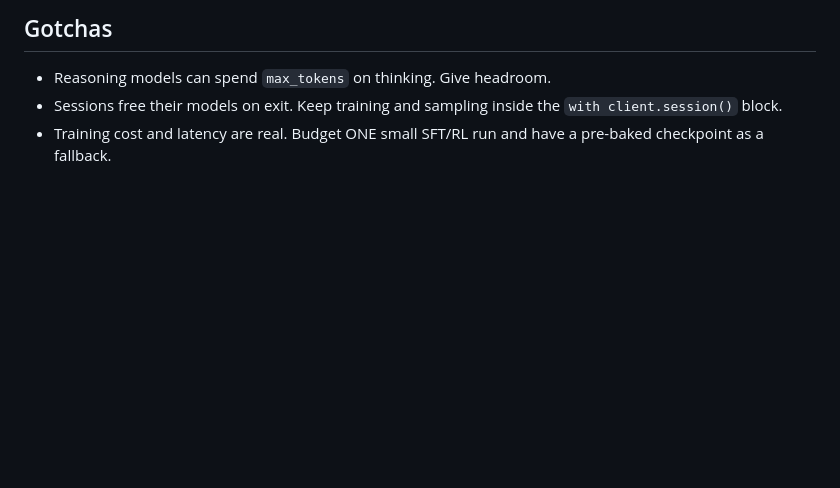
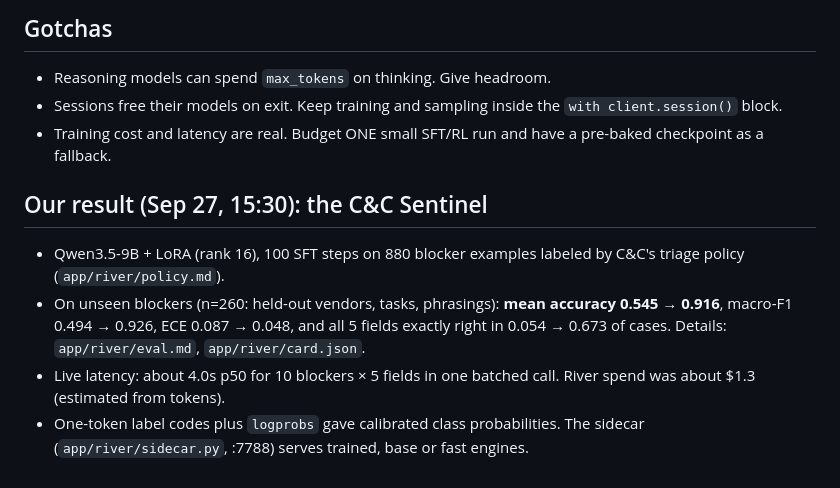
Before and after one commit to VictorChenCA/OYIHack, a Markdown page: kb/sponsors/river.md, the part around the change. GitHub-like rendering; blank space fills up the shorter version.

Commit message:
KB: River Sentinel results, Superset CLI gotchas, headless Claude recipe
Co-Authored-By: Claude Opus 5.5 <noreply@anthropic.com>
Claude-Session: https://claude.ai/code/session_0145Y9Ubjeuj1eJDpf2Ytkx6

```diff
--- a/kb/sponsors/river.md
+++ b/kb/sponsors/river.md
@@ -111,3 +111,10 @@ to zero after the demo, because GPU-hours bill from create to delete.
 - Reasoning models can spend `max_tokens` on thinking. Give headroom.
 - Sessions free their models on exit. Keep training and sampling inside the `with client.session()` block.
 - Training cost and latency are real. Budget ONE small SFT/RL run and have a pre-baked checkpoint as a fallback.
+
+## Our result (Sep 27, 15:30): the C&C Sentinel
+- Qwen3.5-9B + LoRA (rank 16), 100 SFT steps on 880 blocker examples labeled by C&C's triage policy (`app/river/policy.md`).
+- On unseen blockers (n=260: held-out vendors, tasks, phrasings): **mean accuracy 0.545 → 0.916**, macro-F1 0.494 → 0.926, ECE 0.087 → 0.048,
+  and all 5 fields exactly right in 0.054 → 0.673 of cases. Details: `app/river/eval.md`, `app/river/card.json`.
+- Live latency: about 4.0s p50 for 10 blockers × 5 fields in one batched call. River spend was about $1.3 (estimated from tokens).
+- One-token label codes plus `logprobs` gave calibrated class probabilities. The sidecar (`app/river/sidecar.py`, :7788) serves trained, base or fast engines.
```
Also changed, not shown: CLAUDE.md (+6 -0 lines), kb/sponsors/superset.md (+7 -0 lines).
